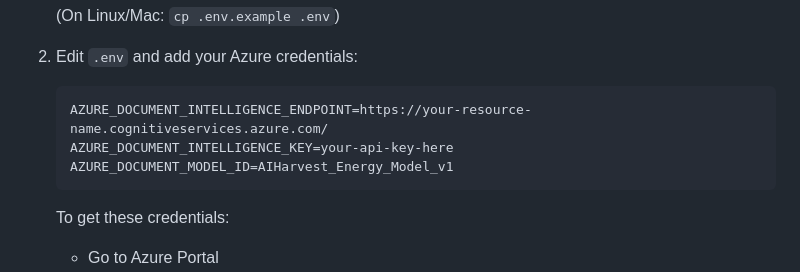
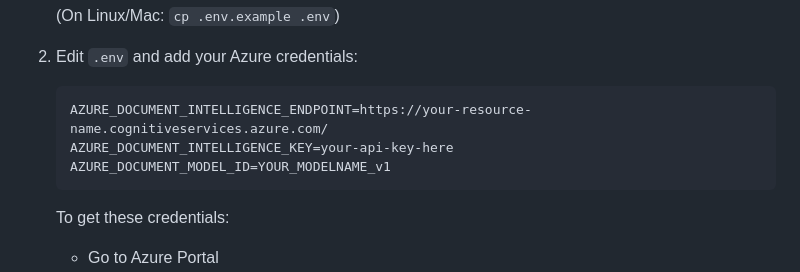
Before and after one commit to ishaki/azure_docintelligence_demo, a Markdown page: README.md, the part around the change. Drawn GitHub-style.

Commit message:
Update README.md to replace placeholder model ID with a generic name for clarity

````diff
--- a/README.md
+++ b/README.md
@@ -61,7 +61,7 @@ pip install -r requirements.txt
    ```
    AZURE_DOCUMENT_INTELLIGENCE_ENDPOINT=https://your-resource-name.cognitiveservices.azure.com/
    AZURE_DOCUMENT_INTELLIGENCE_KEY=your-api-key-here
-   AZURE_DOCUMENT_MODEL_ID=AIHarvest_Energy_Model_v1
+   AZURE_DOCUMENT_MODEL_ID=YOUR_MODELNAME_v1
    ```
 
    To get these credentials:
````
